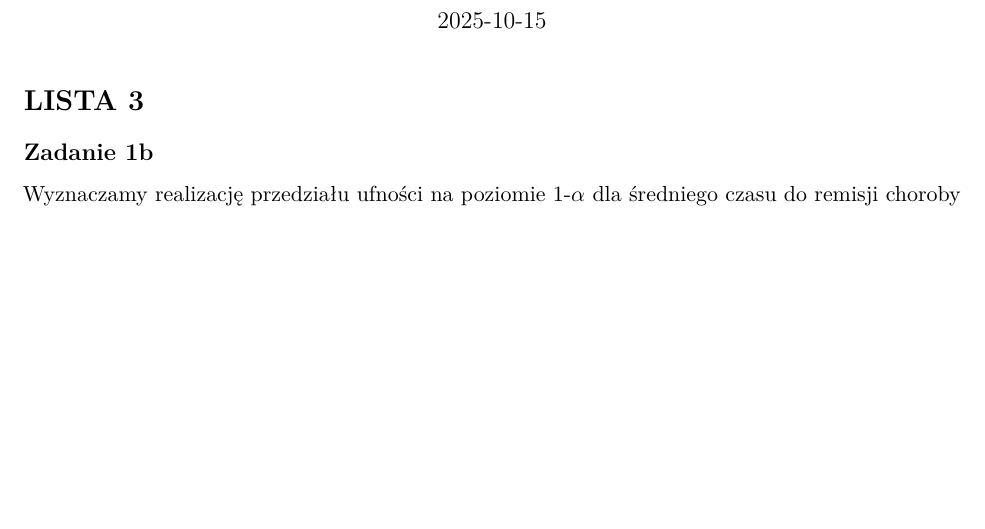
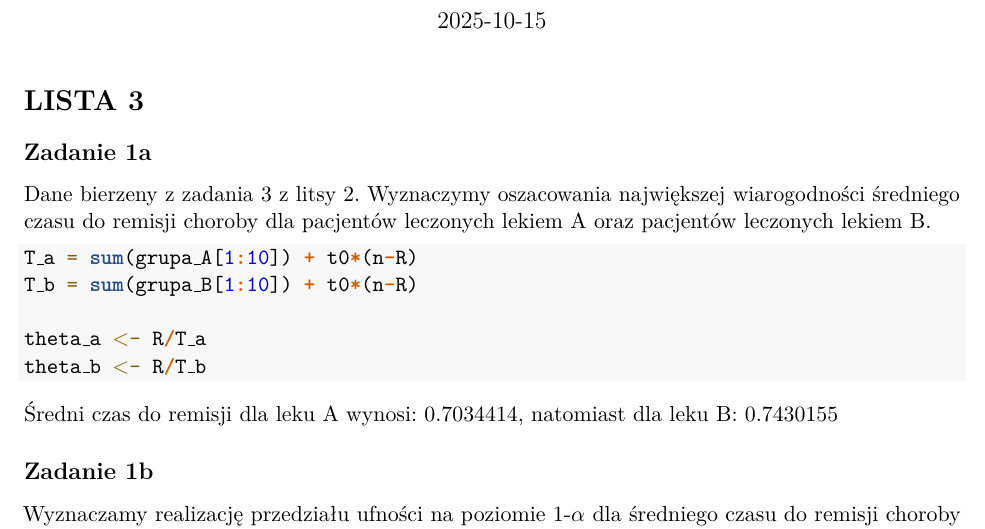
Before and after one commit to olgaaf4/Analiza_przezycia_Survival_analysis_5SEM, an R Markdown document (Analiza_przeżycia_3.Rmd): part of page 1 of 3, cut so that both start at the same text, the shorter picture padded with empty space. Rendered offline with R 4.5, knitr and Pandoc, then LaTeX, with nearby package versions; some code elsewhere in the file could not run offline.

Commit message:
dodanie 1a

````diff
--- a/Analiza_przeżycia_3.Rmd
+++ b/Analiza_przeżycia_3.Rmd
@@ -15,9 +15,9 @@ fontsize: 11pt
 ---
 # LISTA 3
 
-## Zadanie 1b
+## Zadanie 1a
 
-Wyznaczamy realizację przedziału ufności na poziomie 1-$\alpha$ dla średniego czasu do remisji choroby osobno dla pacjentów leczonych lekiem A oraz lekiem B (dane z listy 2. z zadania 3.) Zakładamy, że są to zmienne z rozkładu wykładniczego. Za $\alpha$ przyjmujemy kolejno $\alpha$=0.05 oraz $\alpha$=0.01.
+Dane bierzeny z zadania 3 z litsy 2. Wyznaczymy oszacowania największej wiarogodności średniego czasu do remisji choroby dla pacjentów leczonych lekiem A oraz pacjentów leczonych lekiem B.
 
 ```{r,echo=FALSE, warning=FALSE}
 ## dane z zad.3 listy 2
@@ -45,3 +45,16 @@ delta_B <- c(rep(1, 10), rep(0, 10))
 dane_A <- data.frame(czas = grupa_A, delta = delta_A)
 dane_B <- data.frame(czas = grupa_B, delta = delta_B)
 ```
+
+```{r}
+T_a = sum(grupa_A[1:10]) + t0*(n-R)
+T_b = sum(grupa_B[1:10]) + t0*(n-R)
+
+theta_a <- R/T_a
+theta_b <- R/T_b
+```
+
+Średni czas do remisji dla leku A wynosi: `r theta_a`, natomiast dla leku B: `r theta_b`
+
+
+## Zadanie 1b
````
Also changed, not shown: Analiza_przeżycia_3.Rmd (4 more changed lines).
